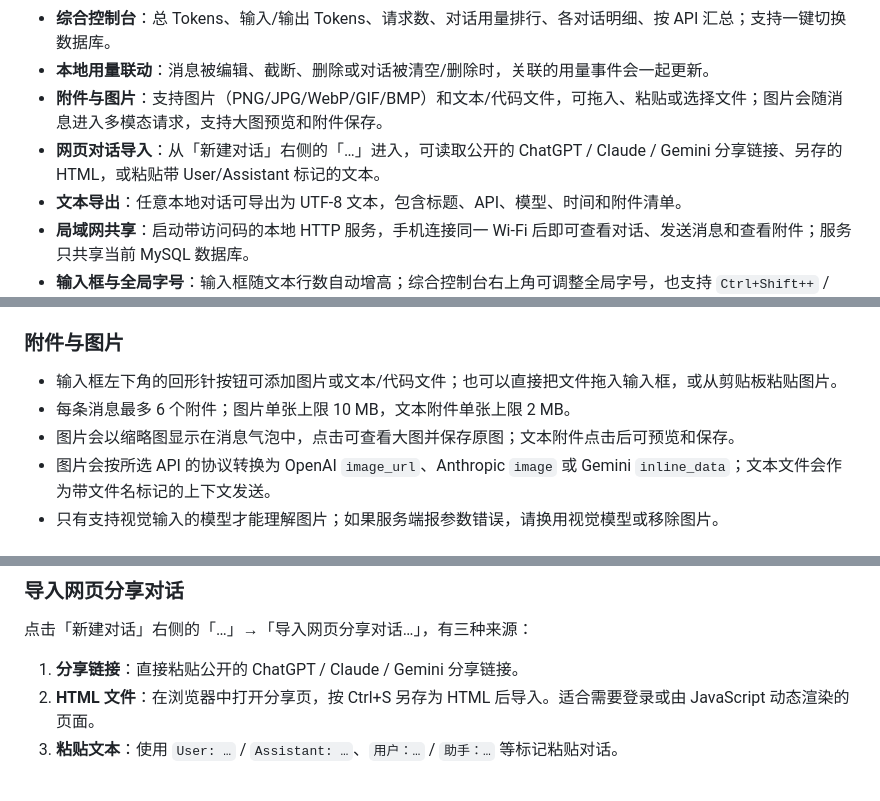
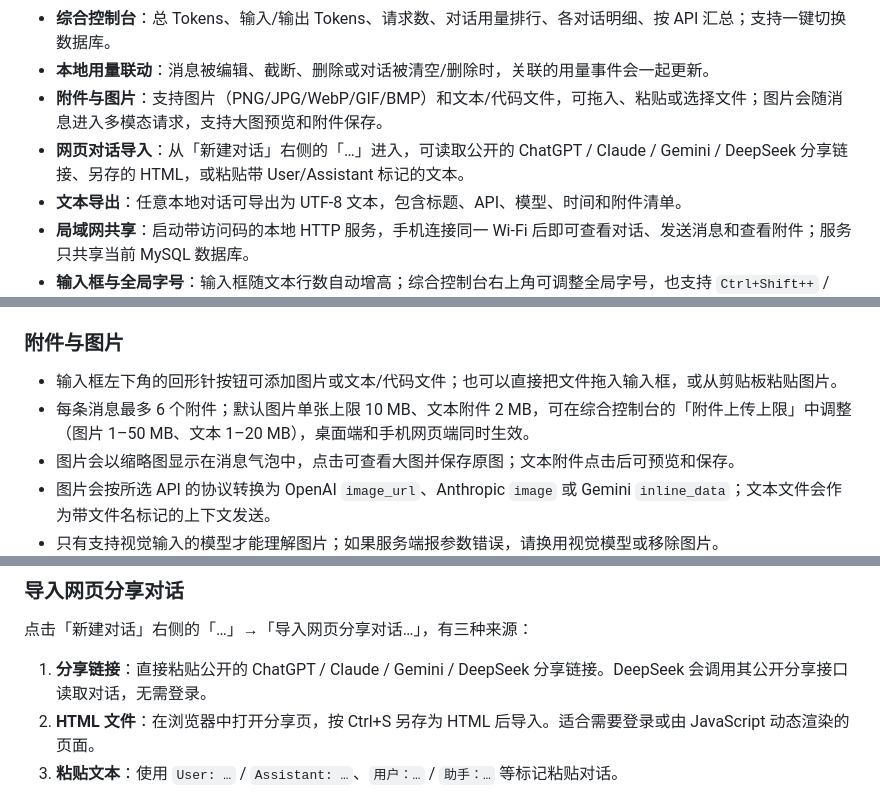
Before and after one commit to Misappon/api_chat, a Markdown page: README.md, 3 parts joined by grey strips. GitHub-like rendering.

Commit message:
feat: mobile attachments, DeepSeek share import and upload limits

```diff
--- a/README.md
+++ b/README.md
@@ -18,7 +18,7 @@
 - **综合控制台**：总 Tokens、输入/输出 Tokens、请求数、对话用量排行、各对话明细、按 API 汇总；支持一键切换数据库。
 - **本地用量联动**：消息被编辑、截断、删除或对话被清空/删除时，关联的用量事件会一起更新。
 - **附件与图片**：支持图片（PNG/JPG/WebP/GIF/BMP）和文本/代码文件，可拖入、粘贴或选择文件；图片会随消息进入多模态请求，支持大图预览和附件保存。
-- **网页对话导入**：从「新建对话」右侧的「…」进入，可读取公开的 ChatGPT / Claude / Gemini 分享链接、另存的 HTML，或粘贴带 User/Assistant 标记的文本。
+- **网页对话导入**：从「新建对话」右侧的「…」进入，可读取公开的 ChatGPT / Claude / Gemini / DeepSeek 分享链接、另存的 HTML，或粘贴带 User/Assistant 标记的文本。
 - **文本导出**：任意本地对话可导出为 UTF-8 文本，包含标题、API、模型、时间和附件清单。
 - **局域网共享**：启动带访问码的本地 HTTP 服务，手机连接同一 Wi-Fi 后即可查看对话、发送消息和查看附件；服务只共享当前 MySQL 数据库。
 - **输入框与全局字号**：输入框随文本行数自动增高；综合控制台右上角可调整全局字号，也支持 `Ctrl+Shift++` / `Ctrl+Shift+-`，字号会保存到本地配置。
@@ -121,7 +121,7 @@ build_exe.bat
 ### 附件与图片
 
 - 输入框左下角的回形针按钮可添加图片或文本/代码文件；也可以直接把文件拖入输入框，或从剪贴板粘贴图片。
-- 每条消息最多 6 个附件；图片单张上限 10 MB，文本附件单张上限 2 MB。
+- 每条消息最多 6 个附件；默认图片单张上限 10 MB、文本附件 2 MB，可在综合控制台的「附件上传上限」中调整（图片 1–50 MB、文本 1–20 MB），桌面端和手机网页端同时生效。
 - 图片会以缩略图显示在消息气泡中，点击可查看大图并保存原图；文本附件点击后可预览和保存。
 - 图片会按所选 API 的协议转换为 OpenAI `image_url`、Anthropic `image` 或 Gemini `inline_data`；文本文件会作为带文件名标记的上下文发送。
 - 只有支持视觉输入的模型才能理解图片；如果服务端报参数错误，请换用视觉模型或移除图片。
@@ -133,7 +133,7 @@ build_exe.bat
 
 点击「新建对话」右侧的「…」→「导入网页分享对话…」，有三种来源：
 
-1. **分享链接**：直接粘贴公开的 ChatGPT / Claude / Gemini 分享链接。
+1. **分享链接**：直接粘贴公开的 ChatGPT / Claude / Gemini / DeepSeek 分享链接。DeepSeek 会调用其公开分享接口读取对话，无需登录。
 2. **HTML 文件**：在浏览器中打开分享页，按 Ctrl+S 另存为 HTML 后导入。适合需要登录或由 JavaScript 动态渲染的页面。
 3. **粘贴文本**：使用 `User: …` / `Assistant: …`、`用户：…` / `助手：…` 等标记粘贴对话。
 
```
Also changed, not shown: other parts of README.md (+5 -2 lines), docs/screenshot-chat.png, docs/screenshot-dashboard.png, docs/screenshot-mobile.png, 11 other files.
